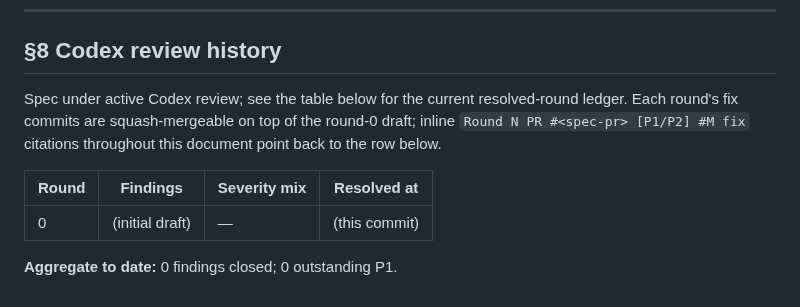
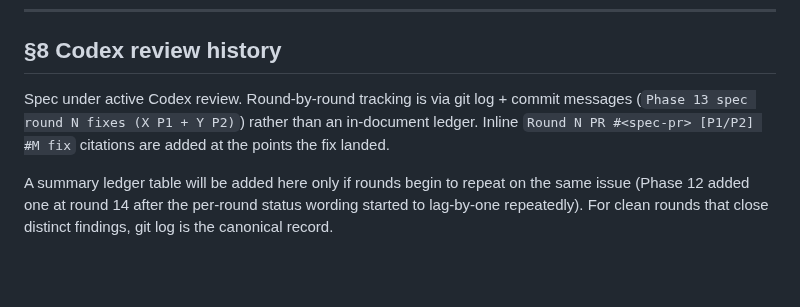
Before and after one commit to alharbib902-del/plan, a Markdown page: aeris/docs/PHASE-13-PRIVILEGE-SPEC.md, the part around the change. GitHub-like rendering; blank space fills up the shorter version.

Commit message:
Phase 13 spec round 0.7: defer in-doc ledger until round 5+
Founder direction: in Phase 12, the §8 review-history table became
useful only after the per-round status wording started to repeat
(rounds 14-16). For Phase 13, default to git-log-only tracking and
add the table here only if rounds begin to repeat on the same issue.

Edits:
- §8 — removed the round-0 placeholder table + aggregate counter
- §8 — replaced with explicit note that round tracking is via git
  log + commit messages, with inline citations at fix points
- §8 — documents when to upgrade to a ledger table (mirrors Phase 12
  round 14 trigger point)

Keeps inline `Round N PR #<spec-pr> [P1/P2] #M fix` citations as
the canonical fix-point markers — those are added per-round at the
exact spec lines that change.

Co-Authored-By: Claude Opus 4.7 (1M context) <noreply@anthropic.com>

```diff
--- a/aeris/docs/PHASE-13-PRIVILEGE-SPEC.md
+++ b/aeris/docs/PHASE-13-PRIVILEGE-SPEC.md
@@ -1324,14 +1324,13 @@ batch.
 
 ## §8 Codex review history
 
-Spec under active Codex review; see the table below for the
-current resolved-round ledger. Each round's fix commits are
-squash-mergeable on top of the round-0 draft; inline
-`Round N PR #<spec-pr> [P1/P2] #M fix` citations throughout this
-document point back to the row below.
+Spec under active Codex review. Round-by-round tracking is via
+git log + commit messages (`Phase 13 spec round N fixes (X P1 + Y P2)`)
+rather than an in-document ledger. Inline `Round N PR #<spec-pr>
+[P1/P2] #M fix` citations are added at the points the fix landed.
 
-| Round | Findings | Severity mix | Resolved at |
-|---|---|---|---|
-| 0 | (initial draft) | — | (this commit) |
-
-**Aggregate to date:** 0 findings closed; 0 outstanding P1.
+A summary ledger table will be added here only if rounds begin to
+repeat on the same issue (Phase 12 added one at round 14 after the
+per-round status wording started to lag-by-one repeatedly). For
+clean rounds that close distinct findings, git log is the canonical
+record.
```
